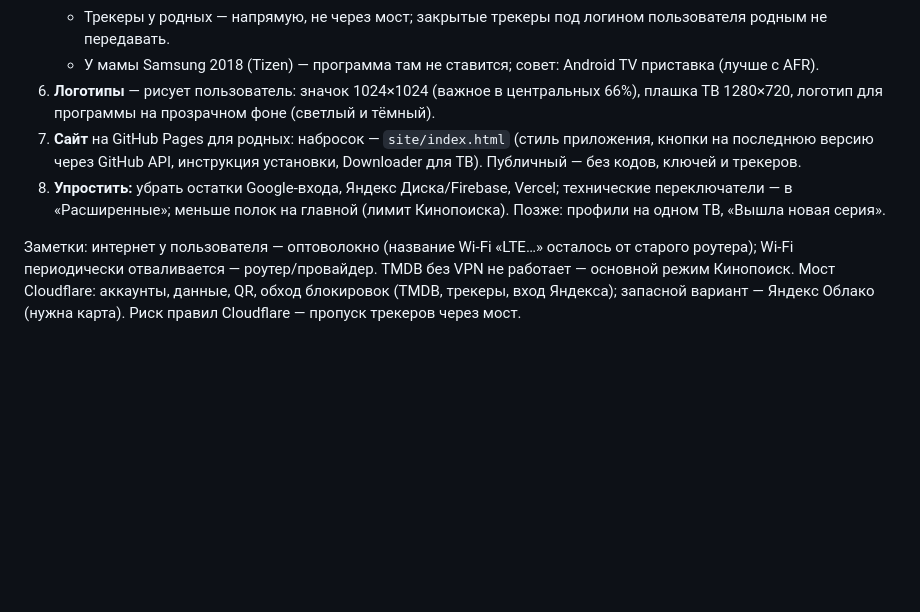
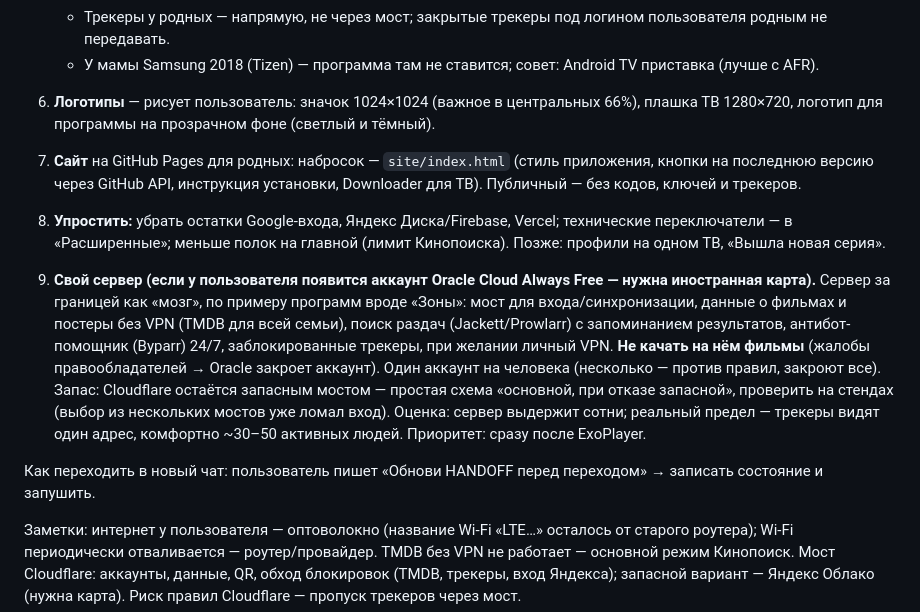
Before and after one commit to kozenkovnikitavladimirovich-max/deep-cinema-app, a Markdown page: docs/HANDOFF.md, the part around the change. GitHub-like rendering; blank space fills up the shorter version.

Commit message:
HANDOFF: свой сервер (Oracle), как переходить в новый чат [skip ci]
Co-Authored-By: Claude Opus 5.5 <noreply@anthropic.com>
Claude-Session: https://claude.ai/code/session_013mZ9LXFe7bA1VLsW45sEEs

```diff
--- a/docs/HANDOFF.md
+++ b/docs/HANDOFF.md
@@ -196,12 +196,24 @@ Deep Cinema — личная программа на Flutter для просмо
    - Синхронизацию отправлять не чаще раза в несколько минут и при выходе (лимит KV — 1000 записей/день).
    - Трекеры у родных — напрямую, не через мост; закрытые трекеры под логином пользователя родным не передавать.
    - У мамы Samsung 2018 (Tizen) — программа там не ставится; совет: Android TV приставка (лучше с AFR).
-5. **Логотипы** — рисует пользователь: значок 1024×1024 (важное в центральных 66%), плашка ТВ 1280×720,
+6. **Логотипы** — рисует пользователь: значок 1024×1024 (важное в центральных 66%), плашка ТВ 1280×720,
    логотип для программы на прозрачном фоне (светлый и тёмный).
-6. **Сайт** на GitHub Pages для родных: набросок — `site/index.html` (стиль приложения, кнопки на последнюю
+7. **Сайт** на GitHub Pages для родных: набросок — `site/index.html` (стиль приложения, кнопки на последнюю
    версию через GitHub API, инструкция установки, Downloader для ТВ). Публичный — без кодов, ключей и трекеров.
-7. **Упростить:** убрать остатки Google-входа, Яндекс Диска/Firebase, Vercel; технические переключатели — в «Расширенные»;
+9. **Упростить:** убрать остатки Google-входа, Яндекс Диска/Firebase, Vercel; технические переключатели — в «Расширенные»;
    меньше полок на главной (лимит Кинопоиска). Позже: профили на одном ТВ, «Вышла новая серия».
+
+8. **Свой сервер (если у пользователя появится аккаунт Oracle Cloud Always Free — нужна иностранная карта).**
+   Сервер за границей как «мозг», по примеру программ вроде «Зоны»: мост для входа/синхронизации, данные о фильмах
+   и постеры без VPN (TMDB для всей семьи), поиск раздач (Jackett/Prowlarr) с запоминанием результатов,
+   антибот-помощник (Byparr) 24/7, заблокированные трекеры, при желании личный VPN.
+   **Не качать на нём фильмы** (жалобы правообладателей → Oracle закроет аккаунт).
+   Один аккаунт на человека (несколько — против правил, закроют все). Запас: Cloudflare остаётся запасным мостом —
+   простая схема «основной, при отказе запасной», проверить на стендах (выбор из нескольких мостов уже ломал вход).
+   Оценка: сервер выдержит сотни; реальный предел — трекеры видят один адрес, комфортно ~30–50 активных людей.
+   Приоритет: сразу после ExoPlayer.
+
+Как переходить в новый чат: пользователь пишет «Обнови HANDOFF перед переходом» → записать состояние и запушить.
 
 Заметки: интернет у пользователя — оптоволокно (название Wi‑Fi «LTE…» осталось от старого роутера);
 Wi‑Fi периодически отваливается — роутер/провайдер. TMDB без VPN не работает — основной режим Кинопоиск.
```
